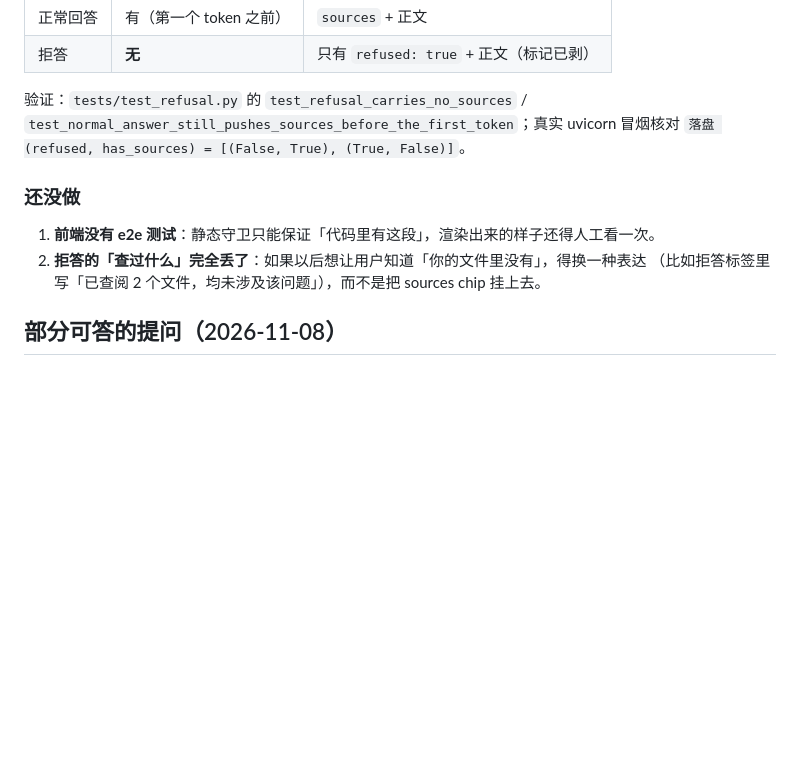
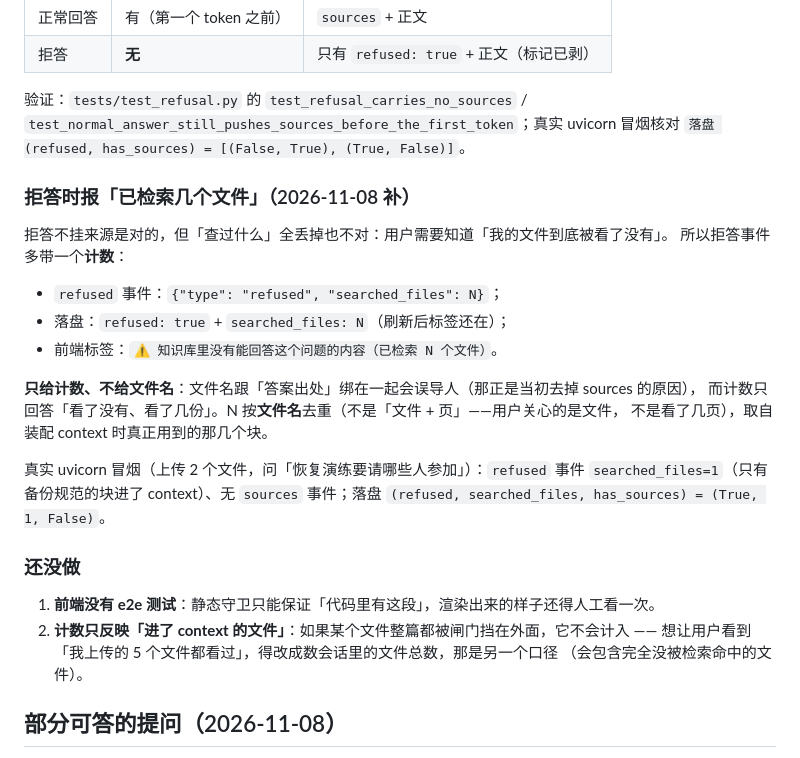
Before and after one commit to HluckyRing/RAGFlow, a Markdown page: docs/retrieval-baseline-2026-10-06.md, the part around the change. Rendered like a GitHub page; blank space fills up the shorter version.

Commit message:
docs(检索): 基线文档与 AGENTS+CLAUDE 补「拒答报已检索文件数」的口径
- 基线文档：refused 事件/落盘字段、前端标签、为什么只给计数不给文件名、N 的去重口径
  （按文件名、取自真正进了 context 的块）、真实冒烟结果、还没做的（数会话文件总数是另一个口径）
- AGENTS.md / CLAUDE.md（逐字同步）：可答性判断那条补 searched_files 契约

验证: 全量 pytest tests -q → 433 passed；AGENTS.md / CLAUDE.md 均 171 行，仅 4 行工具相关文本不同

```diff
--- a/docs/retrieval-baseline-2026-10-06.md
+++ b/docs/retrieval-baseline-2026-10-06.md
@@ -756,11 +756,29 @@ etrieve_and_build_context 返回非空后加一次廉价判定（deepseek-flash
 `test_normal_answer_still_pushes_sources_before_the_first_token`；真实 uvicorn 冒烟核对
 `落盘 (refused, has_sources) = [(False, True), (True, False)]`。
 
+### 拒答时报「已检索几个文件」（2026-11-08 补）
+
+拒答不挂来源是对的，但「查过什么」全丢掉也不对：用户需要知道「我的文件到底被看了没有」。
+所以拒答事件多带一个**计数**：
+
+- `refused` 事件：`{"type": "refused", "searched_files": N}`；
+- 落盘：`refused: true` + `searched_files: N`（刷新后标签还在）；
+- 前端标签：`⚠️ 知识库里没有能回答这个问题的内容（已检索 N 个文件）`。
+
+**只给计数、不给文件名**：文件名跟「答案出处」绑在一起会误导人（那正是当初去掉 sources 的原因），
+而计数只回答「看了没有、看了几份」。N 按**文件名**去重（不是「文件 + 页」——用户关心的是文件，
+不是看了几页），取自装配 context 时真正用到的那几个块。
+
+真实 uvicorn 冒烟（上传 2 个文件，问「恢复演练要请哪些人参加」）：`refused` 事件
+`searched_files=1`（只有备份规范的块进了 context）、无 `sources` 事件；落盘
+`(refused, searched_files, has_sources) = (True, 1, False)`。
+
 ### 还没做
 
 1. **前端没有 e2e 测试**：静态守卫只能保证「代码里有这段」，渲染出来的样子还得人工看一次。
-2. **拒答的「查过什么」完全丢了**：如果以后想让用户知道「你的文件里没有」，得换一种表达
-   （比如拒答标签里写「已查阅 2 个文件，均未涉及该问题」），而不是把 sources chip 挂上去。
+2. **计数只反映「进了 context 的文件」**：如果某个文件整篇都被闸门挡在外面，它不会计入 ——
+   想让用户看到「我上传的 5 个文件都看过」，得改成数会话里的文件总数，那是另一个口径
+   （会包含完全没被检索命中的文件）。
 
 ## 部分可答的提问（2026-11-08）
 
```
Also changed, not shown: AGENTS.md (+1 -1 lines), CLAUDE.md (+1 -1 lines).
